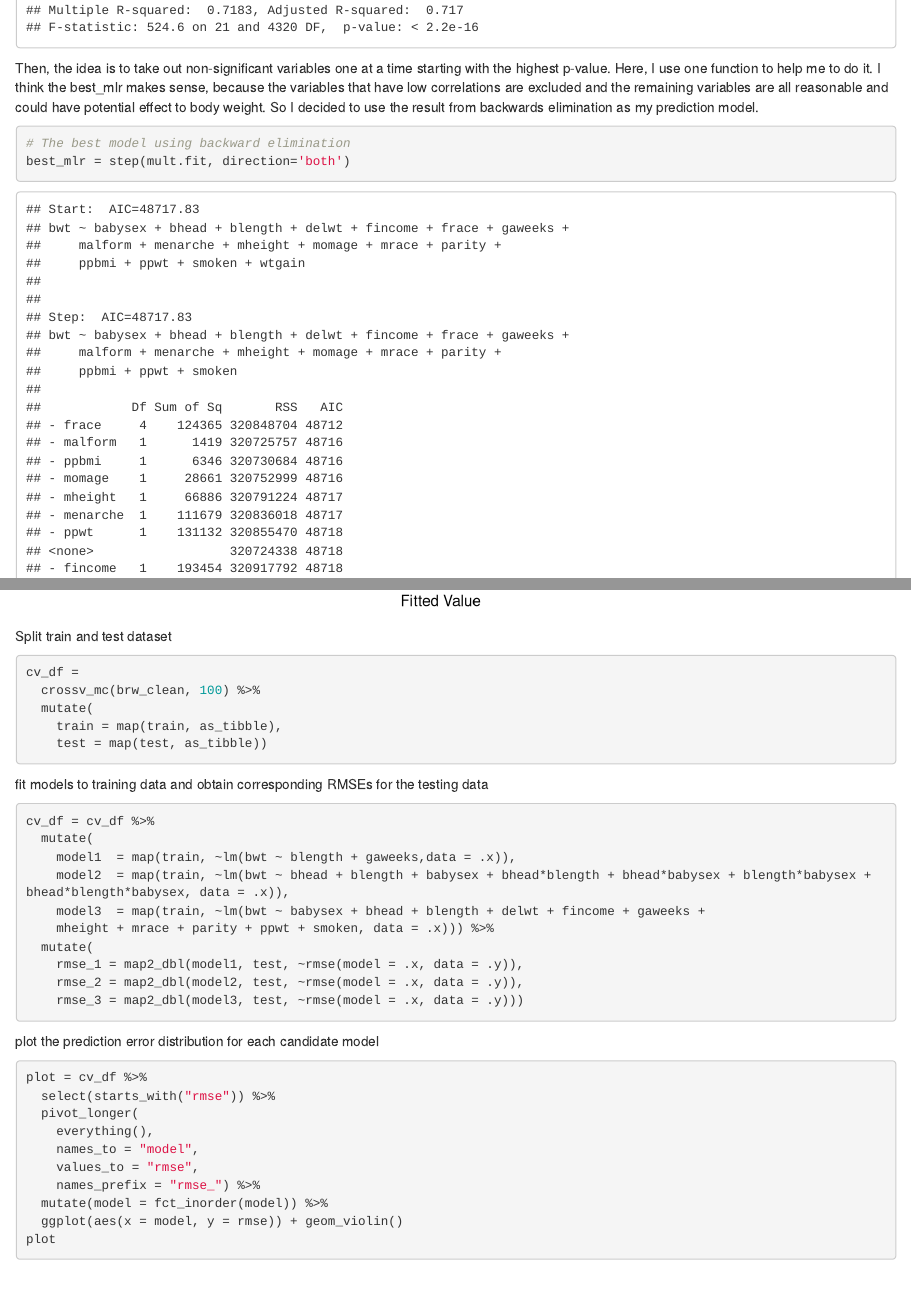
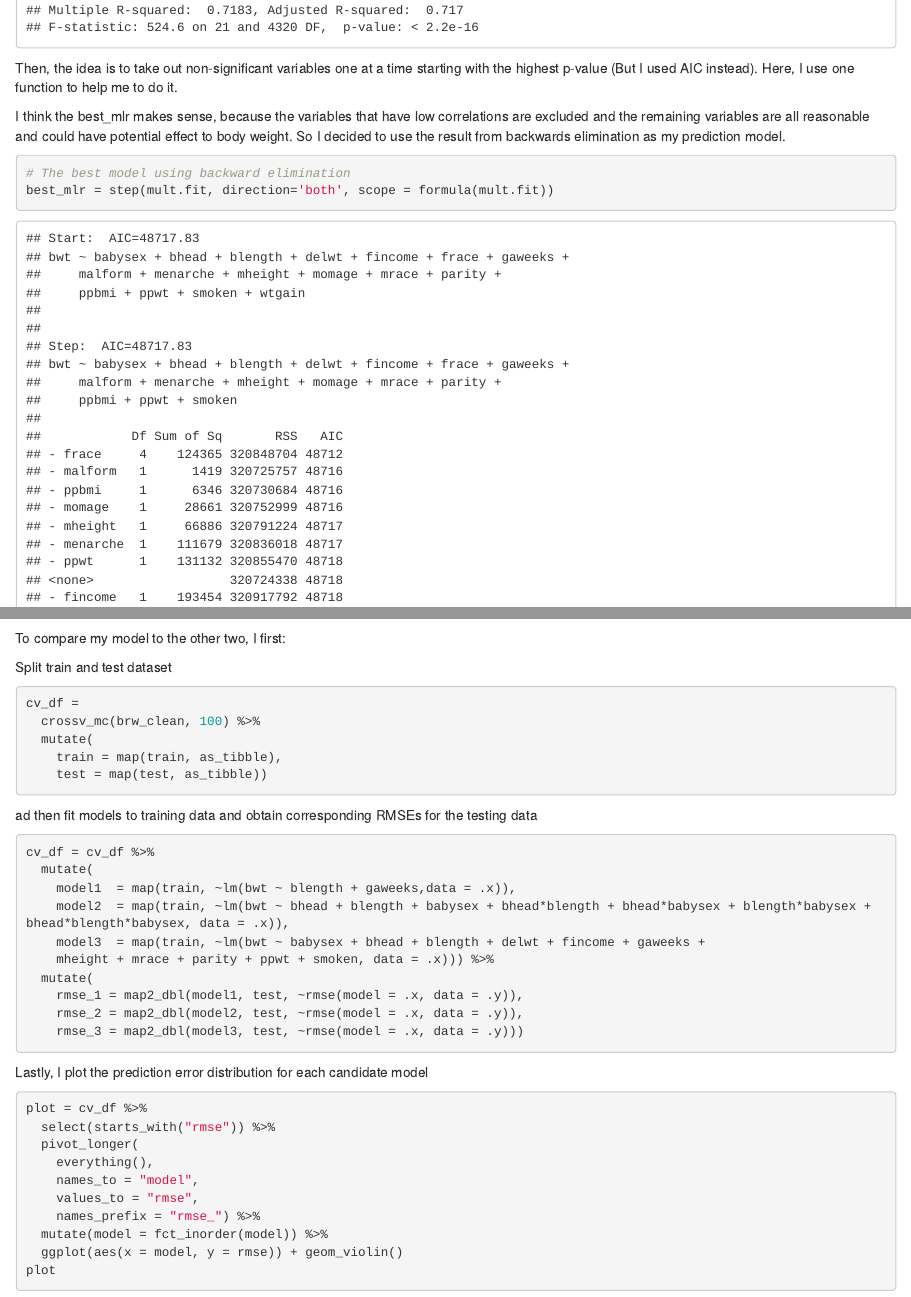
Before and after one commit to pl2848/p8105_hw6_pl2848, an R Markdown document (p8105_hw6_pl2848.Rmd): the page in a window 1100 px wide, from 10930 px down before the commit and from 11020 px down after it, so that both start at the same text, and a second part further down, joined at a grey line. Rendered offline with R 4.5, knitr and Pandoc, with nearby package versions; code that draws random numbers runs with fixed seeds of ours; some code elsewhere in the file could not run offline; column names are cleaned by a stand-in for the janitor package.

Commit message:
add comments

````diff
--- a/p8105_hw6_pl2848.Rmd
+++ b/p8105_hw6_pl2848.Rmd
@@ -173,11 +177,13 @@ mult.fit = lm(bwt ~ ., data = brw_clean)
 summary(mult.fit)
 ```
 
-Then, the idea is to take out non-significant variables one at a time starting with the highest p-value. Here, I use one function to help me to do it. I think the best_mlr makes sense, because the variables that have low correlations are excluded and the remaining variables are all reasonable and could have potential effect to body weight. So I decided to use the result from backwards elimination as my prediction model.
+Then, the idea is to take out non-significant variables one at a time starting with the highest p-value (But I used AIC instead). Here, I use one function to help me to do it.
+
+I think the best_mlr makes sense, because the variables that have low correlations are excluded and the remaining variables are all reasonable and could have potential effect to body weight. So I decided to use the result from backwards elimination as my prediction model.
 
 ```{r}
 # The best model using backward elimination
-best_mlr = step(mult.fit, direction='both')
+best_mlr = step(mult.fit, direction='both', scope = formula(mult.fit))
 
 # Tidy the model and display the result in dataframe
 backward_selection = best_mlr %>%
@@ -202,6 +208,7 @@ residual_plot = brw_clean %>%
 
 residual_plot
 ```
+To compare my model to the other two, I first:
 
 Split train and test dataset
 ```{r}
@@ -212,7 +219,7 @@ cv_df =
     test = map(test, as_tibble))
 ```
 
-fit models to training data and obtain corresponding RMSEs for the testing data
+ad then fit models to training data and obtain corresponding RMSEs for the testing data
 ```{r}
 cv_df = cv_df %>%
   mutate(
@@ -226,7 +233,7 @@ cv_df = cv_df %>%
     rmse_3 = map2_dbl(model3, test, ~rmse(model = .x, data = .y)))
 ```
 
-plot the prediction error distribution for each candidate model
+Lastly, I plot the prediction error distribution for each candidate model
 ```{r}
 plot = cv_df %>%
   select(starts_with("rmse")) %>%
````
Also changed, not shown: p8105_hw6_pl2848.Rmd (6 more changed lines).
